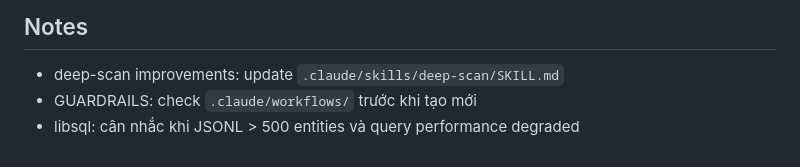
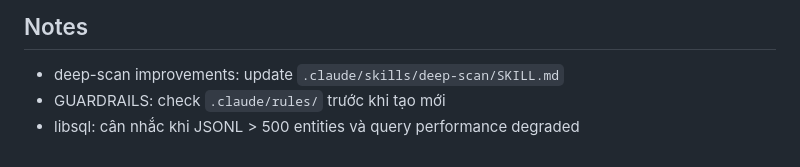
Before and after one commit to kimbapquyenduy/Hermit-Graph, a Markdown page: docs/gitnexus-learnings-checklist.md, the part around the change. Drawn GitHub-style.

```diff
--- a/docs/gitnexus-learnings-checklist.md
+++ b/docs/gitnexus-learnings-checklist.md
@@ -92,5 +92,5 @@
 ## Notes
 
 - deep-scan improvements: update `.claude/skills/deep-scan/SKILL.md`
-- GUARDRAILS: check `.claude/workflows/` trước khi tạo mới
+- GUARDRAILS: check `.claude/rules/` trước khi tạo mới
 - libsql: cân nhắc khi JSONL > 500 entities và query performance degraded
```
Also changed, not shown: CLAUDE.md (+24 -7 lines).
